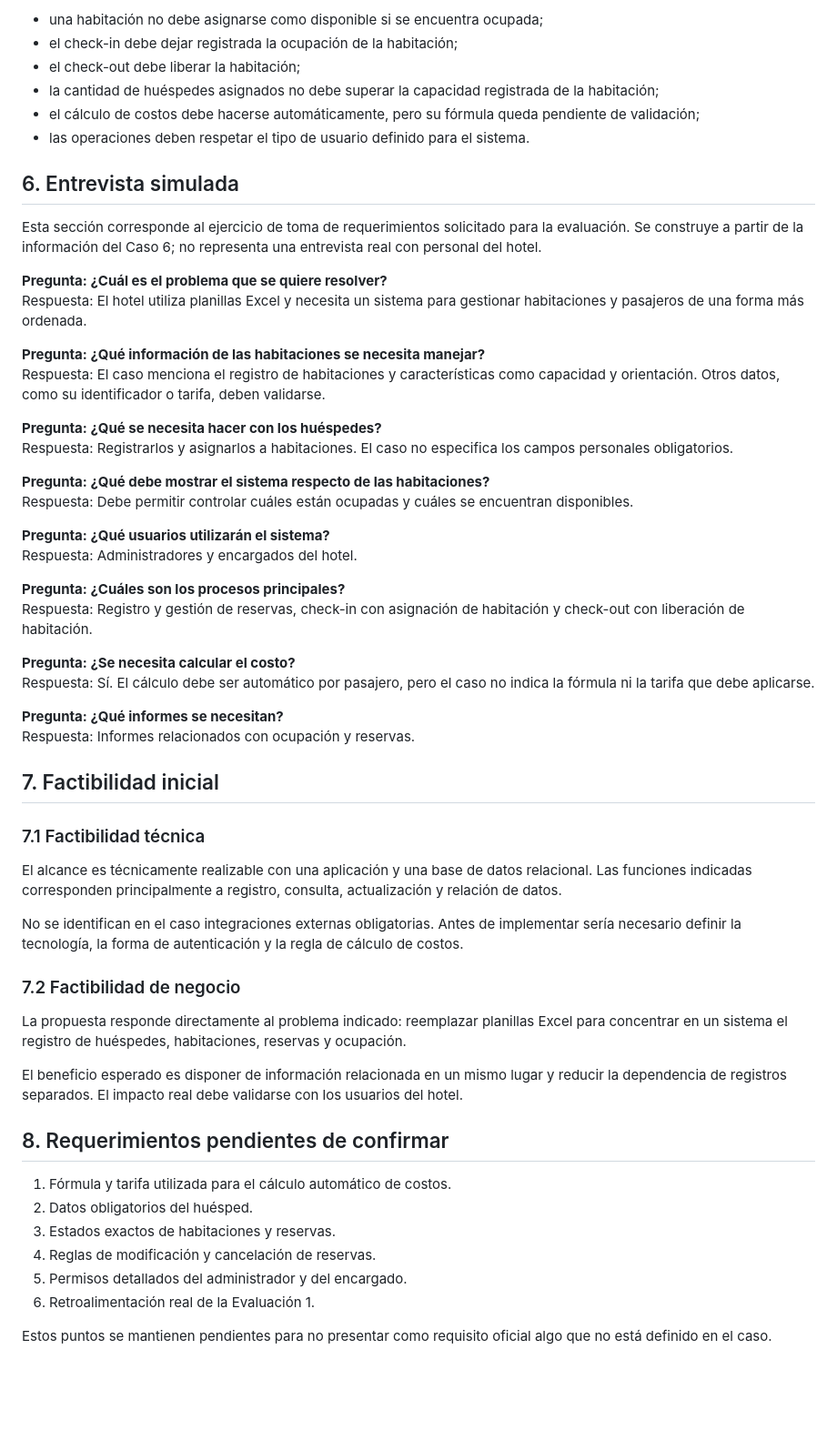
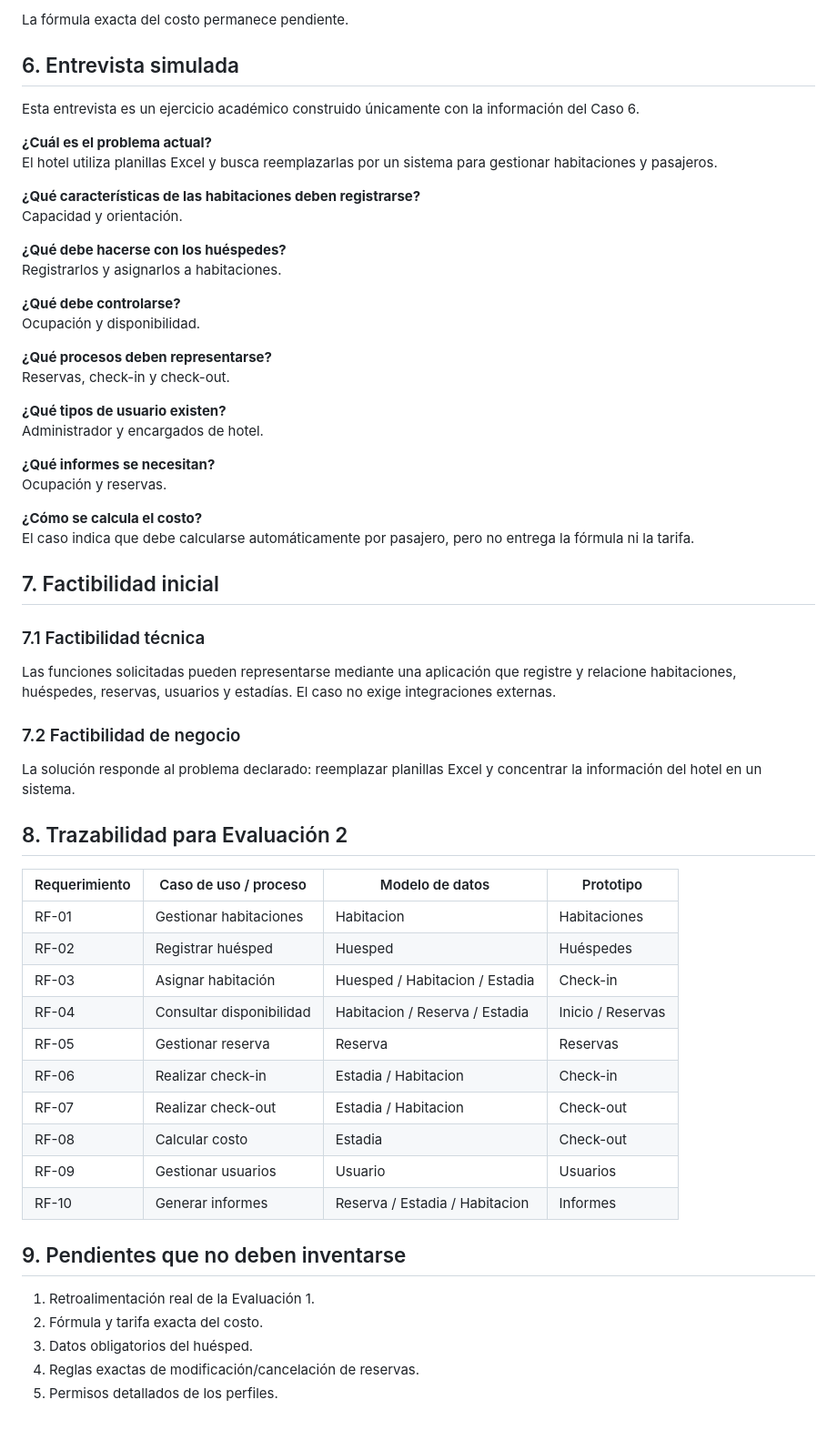
Before and after one commit to Yutre3/diego, a Markdown page: entrega-final/01-requerimientos.md, the part around one of its changes. Shown at 91% size. Rendered like a GitHub page; blank space fills up the shorter version.

```diff
--- a/entrega-final/01-requerimientos.md
+++ b/entrega-final/01-requerimientos.md
@@ -129,60 +107,60 @@ Las reglas se detallan en [02_reglas_negocio.md](02_reglas_negocio.md). Las prin
 
-- una habitación no debe asignarse como disponible si se encuentra ocupada;
-- el check-in debe dejar registrada la ocupación de la habitación;
-- el check-out debe liberar la habitación;
-- la cantidad de huéspedes asignados no debe superar la capacidad registrada de la habitación;
-- el cálculo de costos debe hacerse automáticamente, pero su fórmula queda pendiente de validación;
-- las operaciones deben respetar el tipo de usuario definido para el sistema.
+La fórmula exacta del costo permanece pendiente.
 
 ## 6. Entrevista simulada
 
-Esta sección corresponde al ejercicio de toma de requerimientos solicitado para la evaluación. Se construye a partir de la información del Caso 6; no representa una entrevista real con personal del hotel.
+Esta entrevista es un ejercicio académico construido únicamente con la información del Caso 6.
 
-**Pregunta: ¿Cuál es el problema que se quiere resolver?**
-Respuesta: El hotel utiliza planillas Excel y necesita un sistema para gestionar habitaciones y pasajeros de una forma más ordenada.
+**¿Cuál es el problema actual?**
+El hotel utiliza planillas Excel y busca reemplazarlas por un sistema para gestionar habitaciones y pasajeros.
 
-**Pregunta: ¿Qué información de las habitaciones se necesita manejar?**
-Respuesta: El caso menciona el registro de habitaciones y características como capacidad y orientación. Otros datos, como su identificador o tarifa, deben validarse.
+**¿Qué características de las habitaciones deben registrarse?**
+Capacidad y orientación.
 
-**Pregunta: ¿Qué se necesita hacer con los huéspedes?**
-Respuesta: Registrarlos y asignarlos a habitaciones. El caso no especifica los campos personales obligatorios.
+**¿Qué debe hacerse con los huéspedes?**
+Registrarlos y asignarlos a habitaciones.
 
-**Pregunta: ¿Qué debe mostrar el sistema respecto de las habitaciones?**
-Respuesta: Debe permitir controlar cuáles están ocupadas y cuáles se encuentran disponibles.
+**¿Qué debe controlarse?**
+Ocupación y disponibilidad.
 
-**Pregunta: ¿Qué usuarios utilizarán el sistema?**
-Respuesta: Administradores y encargados del hotel.
+**¿Qué procesos deben representarse?**
+Reservas, check-in y check-out.
 
-**Pregunta: ¿Cuáles son los procesos principales?**
-Respuesta: Registro y gestión de reservas, check-in con asignación de habitación y check-out con liberación de habitación.
+**¿Qué tipos de usuario existen?**
+Administrador y encargados de hotel.
 
-**Pregunta: ¿Se necesita calcular el costo?**
-Respuesta: Sí. El cálculo debe ser automático por pasajero, pero el caso no indica la fórmula ni la tarifa que debe aplicarse.
+**¿Qué informes se necesitan?**
+Ocupación y reservas.
 
-**Pregunta: ¿Qué informes se necesitan?**
-Respuesta: Informes relacionados con ocupación y reservas.
+**¿Cómo se calcula el costo?**
+El caso indica que debe calcularse automáticamente por pasajero, pero no entrega la fórmula ni la tarifa.
 
 ## 7. Factibilidad inicial
 
 ### 7.1 Factibilidad técnica
-
-El alcance es técnicamente realizable con una aplicación y una base de datos relacional. Las funciones indicadas corresponden principalmente a registro, consulta, actualización y relación de datos.
-
-No se identifican en el caso integraciones externas obligatorias. Antes de implementar sería necesario definir la tecnología, la forma de autenticación y la regla de cálculo de costos.
+Las funciones solicitadas pueden representarse mediante una aplicación que registre y relacione habitaciones, huéspedes, reservas, usuarios y estadías. El caso no exige integraciones externas.
 
 ### 7.2 Factibilidad de negocio
+La solución responde al problema declarado: reemplazar planillas Excel y concentrar la información del hotel en un sistema.
 
-La propuesta responde directamente al problema indicado: reemplazar planillas Excel para concentrar en un sistema el registro de huéspedes, habitaciones, reservas y ocupación.
+## 8. Trazabilidad para Evaluación 2
 
-El beneficio esperado es disponer de información relacionada en un mismo lugar y reducir la dependencia de registros separados. El impacto real debe validarse con los usuarios del hotel.
+| Requerimiento | Caso de uso / proceso | Modelo de datos | Prototipo |
+| --- | --- | --- | --- |
+| RF-01 | Gestionar habitaciones | Habitacion | Habitaciones |
+| RF-02 | Registrar huésped | Huesped | Huéspedes |
+| RF-03 | Asignar habitación | Huesped / Habitacion / Estadia | Check-in |
+| RF-04 | Consultar disponibilidad | Habitacion / Reserva / Estadia | Inicio / Reservas |
+| RF-05 | Gestionar reserva | Reserva | Reservas |
+| RF-06 | Realizar check-in | Estadia / Habitacion | Check-in |
+| RF-07 | Realizar check-out | Estadia / Habitacion | Check-out |
+| RF-08 | Calcular costo | Estadia | Check-out |
+| RF-09 | Gestionar usuarios | Usuario | Usuarios |
+| RF-10 | Generar informes | Reserva / Estadia / Habitacion | Informes |
 
-## 8. Requerimientos pendientes de confirmar
-
-1. Fórmula y tarifa utilizada para el cálculo automático de costos.
-2. Datos obligatorios del huésped.
-3. Estados exactos de habitaciones y reservas.
-4. Reglas de modificación y cancelación de reservas.
-5. Permisos detallados del administrador y del encargado.
-6. Retroalimentación real de la Evaluación 1.
-
-Estos puntos se mantienen pendientes para no presentar como requisito oficial algo que no está definido en el caso.
+## 9. Pendientes que no deben inventarse
+1. Retroalimentación real de la Evaluación 1.
+2. Fórmula y tarifa exacta del costo.
+3. Datos obligatorios del huésped.
+4. Reglas exactas de modificación/cancelación de reservas.
+5. Permisos detallados de los perfiles.
```
Also changed, not shown: other parts of entrega-final/01-requerimientos.md (+68 -90 lines).
